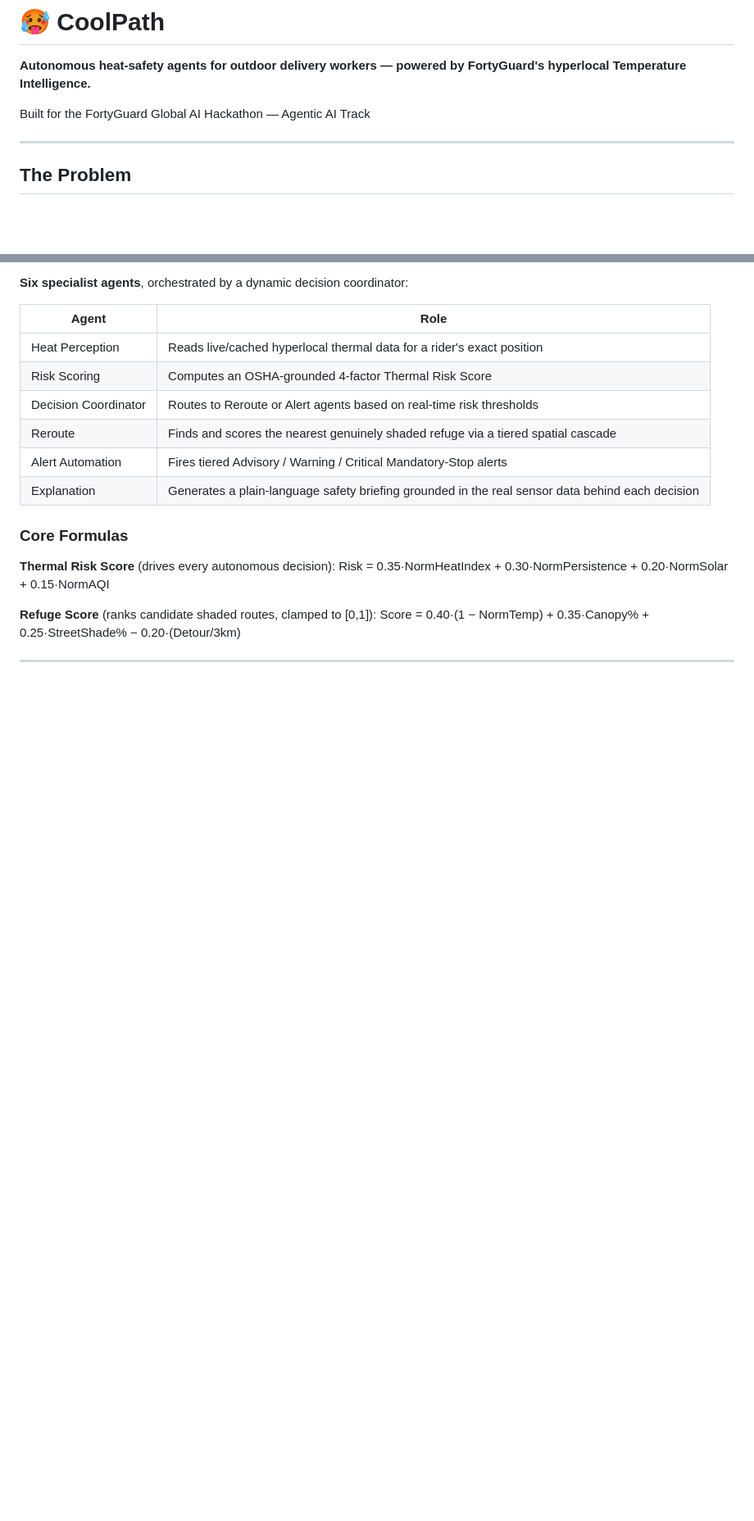
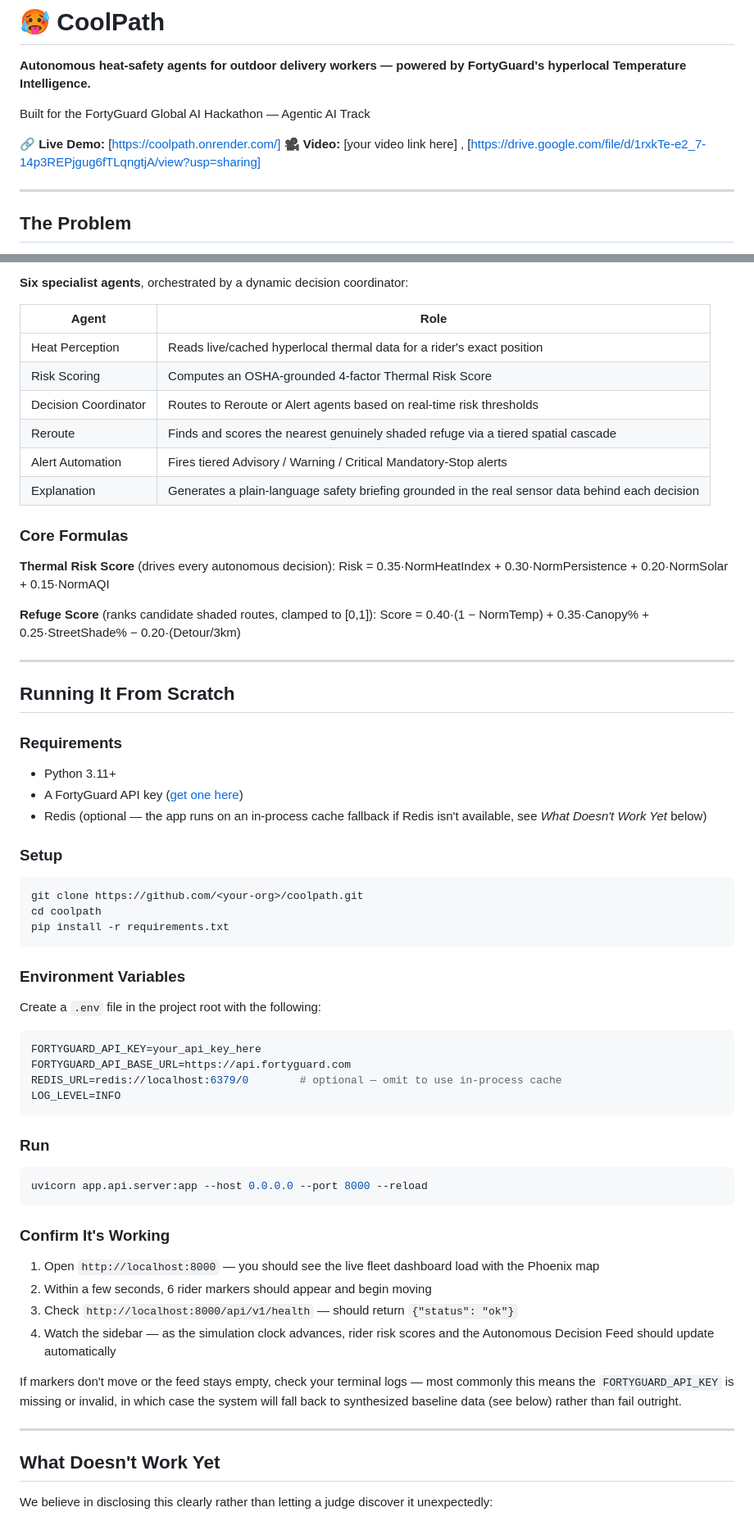
Before and after one commit to OmarElborollosy/CoolPath, a Markdown page: README.md, 2 parts joined by grey strips. Shown at 82% size. GitHub-like rendering; blank space fills up the shorter version.

````diff
--- a/README.md
+++ b/README.md
@@ -3,6 +3,9 @@
 **Autonomous heat-safety agents for outdoor delivery workers — powered by FortyGuard's hyperlocal Temperature Intelligence.**
 
 Built for the FortyGuard Global AI Hackathon — Agentic AI Track
+
+🔗 **Live Demo:** [https://coolpath.onrender.com/]
+🎥 **Video:** [your video link here] , [https://drive.google.com/file/d/1rxkTe-e2_7-14p3REPjgug6fTLqngtjA/view?usp=sharing]
 
 ---
 
@@ -65,3 +62,50 @@ Score = 0.40·(1 − NormTemp) + 0.35·Canopy% + 0.25·StreetShade% − 0.20·(D
 
 ---
 
+## Running It From Scratch
+
+### Requirements
+- Python 3.11+
+- A FortyGuard API key ([get one here](https://fortyguard.com))
+- Redis (optional — the app runs on an in-process cache fallback if Redis isn't available, see *What Doesn't Work Yet* below)
+
+### Setup
+
+```bash
+git clone https://github.com/<your-org>/coolpath.git
+cd coolpath
+pip install -r requirements.txt
+```
+
+### Environment Variables
+
+Create a `.env` file in the project root with the following:
+
+```env
+FORTYGUARD_API_KEY=your_api_key_here
+FORTYGUARD_API_BASE_URL=https://api.fortyguard.com
+REDIS_URL=redis://localhost:6379/0        # optional — omit to use in-process cache
+LOG_LEVEL=INFO
+```
+
+### Run
+
+```bash
+uvicorn app.api.server:app --host 0.0.0.0 --port 8000 --reload
+```
+
+### Confirm It's Working
+
+1. Open `http://localhost:8000` — you should see the live fleet dashboard load with the Phoenix map
+2. Within a few seconds, 6 rider markers should appear and begin moving
+3. Check `http://localhost:8000/api/v1/health` — should return `{"status": "ok"}`
+4. Watch the sidebar — as the simulation clock advances, rider risk scores and the Autonomous Decision Feed should update automatically
+
+If markers don't move or the feed stays empty, check your terminal logs — most commonly this means the `FORTYGUARD_API_KEY` is missing or invalid, in which case the system will fall back to synthesized baseline data (see below) rather than fail outright.
+
+---
+
+## What Doesn't Work Yet
+
+We believe in disclosing this clearly rather than letting a judge discover it unexpectedly:
+
````
Also changed, not shown: other parts of README.md (+67 -28 lines).
